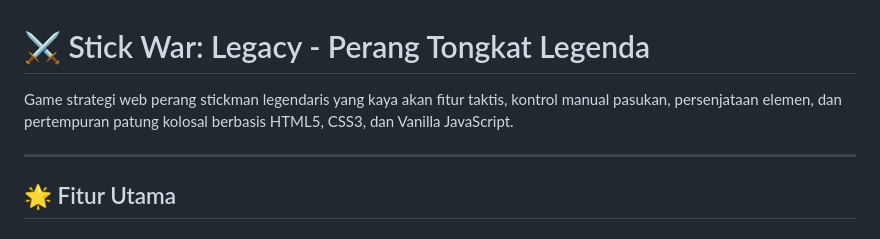
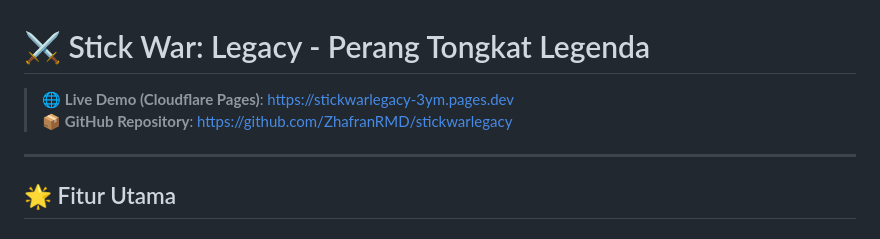
Before and after one commit to ZhafranRMD/stickwarlegacy, a Markdown page: README.md, the part around the change. GitHub-like rendering.

Commit message:
docs: add Cloudflare Pages live demo and repo link

```diff
--- a/README.md
+++ b/README.md
@@ -1,6 +1,7 @@
 # ⚔️ Stick War: Legacy - Perang Tongkat Legenda
 
-Game strategi web perang stickman legendaris yang kaya akan fitur taktis, kontrol manual pasukan, persenjataan elemen, dan pertempuran patung kolosal berbasis HTML5, CSS3, dan Vanilla JavaScript.
+> 🌐 **Live Demo (Cloudflare Pages)**: [https://stickwarlegacy-3ym.pages.dev](https://stickwarlegacy-3ym.pages.dev)
+> 📦 **GitHub Repository**: [https://github.com/ZhafranRMD/stickwarlegacy](https://github.com/ZhafranRMD/stickwarlegacy)
 
 ---
 
```
